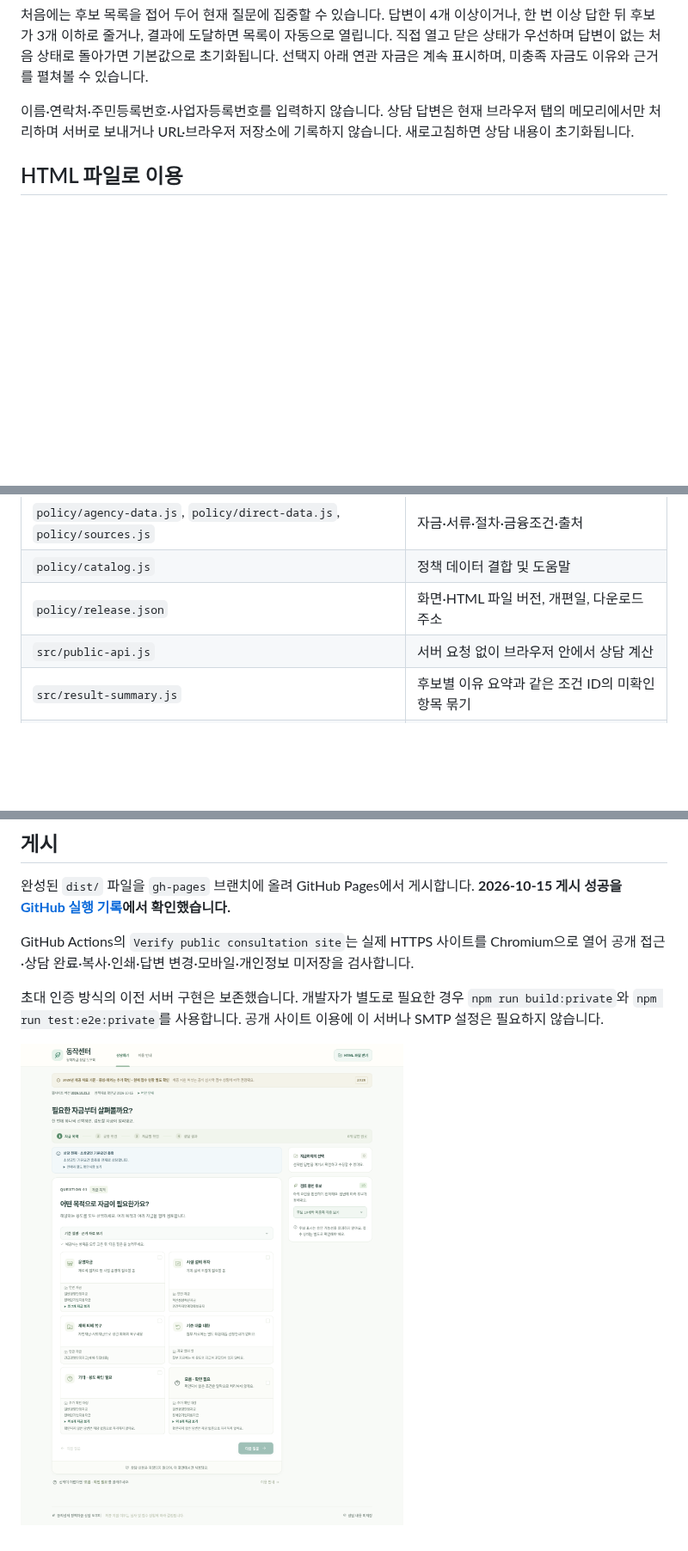
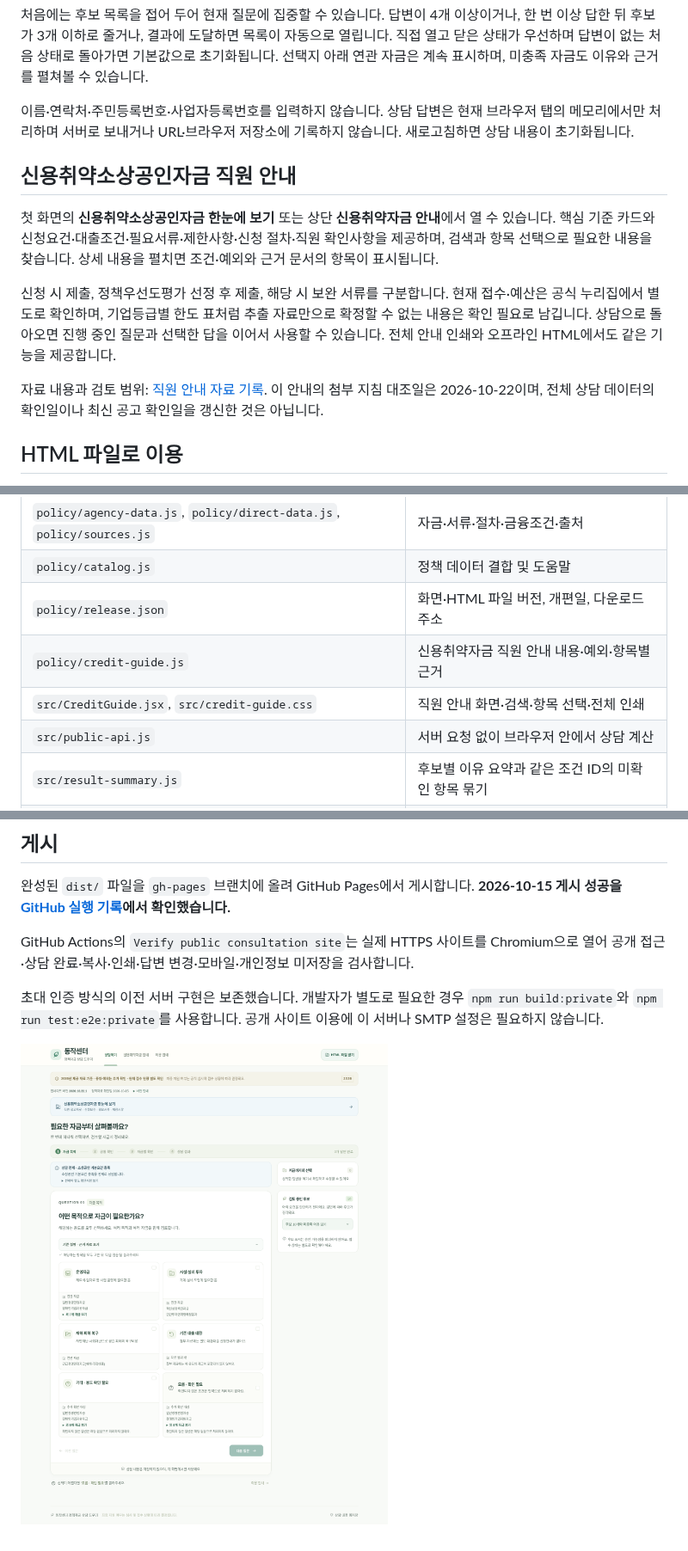
Before and after one commit to pty9945-tech/SEMAS, a Markdown page: README.md, 3 parts joined by grey strips. Shown at 86% size. GitHub-like rendering; pictures changed too: artifacts/public-desktop.png; blank space fills up the shorter version.

Commit message:
Add staff reference for credit-vulnerable small business funding

```diff
--- a/README.md
+++ b/README.md
@@ -17,6 +17,14 @@
 
 이름·연락처·주민등록번호·사업자등록번호를 입력하지 않습니다. 상담 답변은 현재 브라우저 탭의 메모리에서만 처리하며 서버로 보내거나 URL·브라우저 저장소에 기록하지 않습니다. 새로고침하면 상담 내용이 초기화됩니다.
 
+## 신용취약소상공인자금 직원 안내
+
+첫 화면의 **신용취약소상공인자금 한눈에 보기** 또는 상단 **신용취약자금 안내**에서 열 수 있습니다. 핵심 기준 카드와 신청요건·대출조건·필요서류·제한사항·신청 절차·직원 확인사항을 제공하며, 검색과 항목 선택으로 필요한 내용을 찾습니다. 상세 내용을 펼치면 조건·예외와 근거 문서의 항목이 표시됩니다.
+
+신청 시 제출, 정책우선도평가 선정 후 제출, 해당 시 보완 서류를 구분합니다. 현재 접수·예산은 공식 누리집에서 별도로 확인하며, 기업등급별 한도 표처럼 추출 자료만으로 확정할 수 없는 내용은 확인 필요로 남깁니다. 상담으로 돌아오면 진행 중인 질문과 선택한 답을 이어서 사용할 수 있습니다. 전체 안내 인쇄와 오프라인 HTML에서도 같은 기능을 제공합니다.
+
+자료 내용과 검토 범위: [직원 안내 자료 기록](docs/credit-staff-guide.md). 이 안내의 첨부 지침 대조일은 2026-10-22이며, 전체 상담 데이터의 확인일이나 최신 공고 확인일을 갱신한 것은 아닙니다.
+
 ## HTML 파일로 이용
 
 [화면 상단의 HTML 파일 받기](https://pty9945-tech.github.io/SEMAS/download.html)를 누르면 다운로드 페이지가 열립니다. HTML 저장이 어려우면 ZIP 파일을 받아 압축을 풉니다. 대화의 `/workspace/...` 링크는 작업 환경 내부 경로여서 파일 전달용으로 사용하지 않습니다.
@@ -71,6 +79,8 @@ npm run test:e2e
 | `policy/agency-data.js`, `policy/direct-data.js`, `policy/sources.js` | 자금·서류·절차·금융조건·출처 |
 | `policy/catalog.js` | 정책 데이터 결합 및 도움말 |
 | `policy/release.json` | 화면·HTML 파일 버전, 개편일, 다운로드 주소 |
+| `policy/credit-guide.js` | 신용취약자금 직원 안내 내용·예외·항목별 근거 |
+| `src/CreditGuide.jsx`, `src/credit-guide.css` | 직원 안내 화면·검색·항목 선택·전체 인쇄 |
 | `src/public-api.js` | 서버 요청 없이 브라우저 안에서 상담 계산 |
 | `src/result-summary.js` | 후보별 이유 요약과 같은 조건 ID의 미확인 항목 묶기 |
 | `src/main.jsx`, `src/styles.css`, `src/*-improvements.css` | 화면·반응형 디자인·접근성 |
```
Also changed, not shown: other parts of README.md (+1 -1 lines), docs/credit-staff-guide.md (added, +119 -0 lines), docs/validation.md (+12 -0 lines), artifacts/credit-guide-desktop.png (added), artifacts/credit-guide-mobile.png (added), artifacts/html-offline.png, artifacts/public-mobile.png, artifacts/public-results.png, 8 other files.
